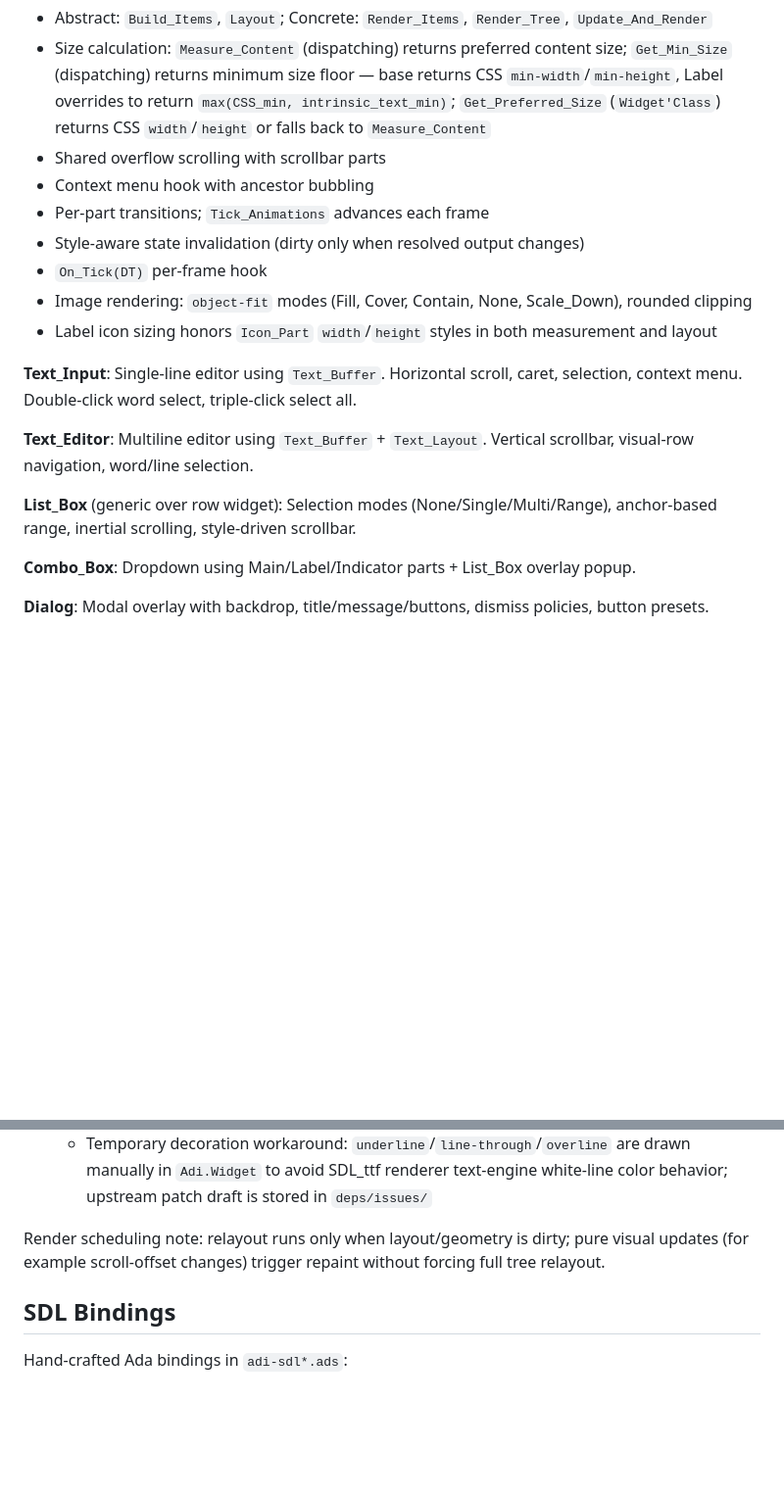
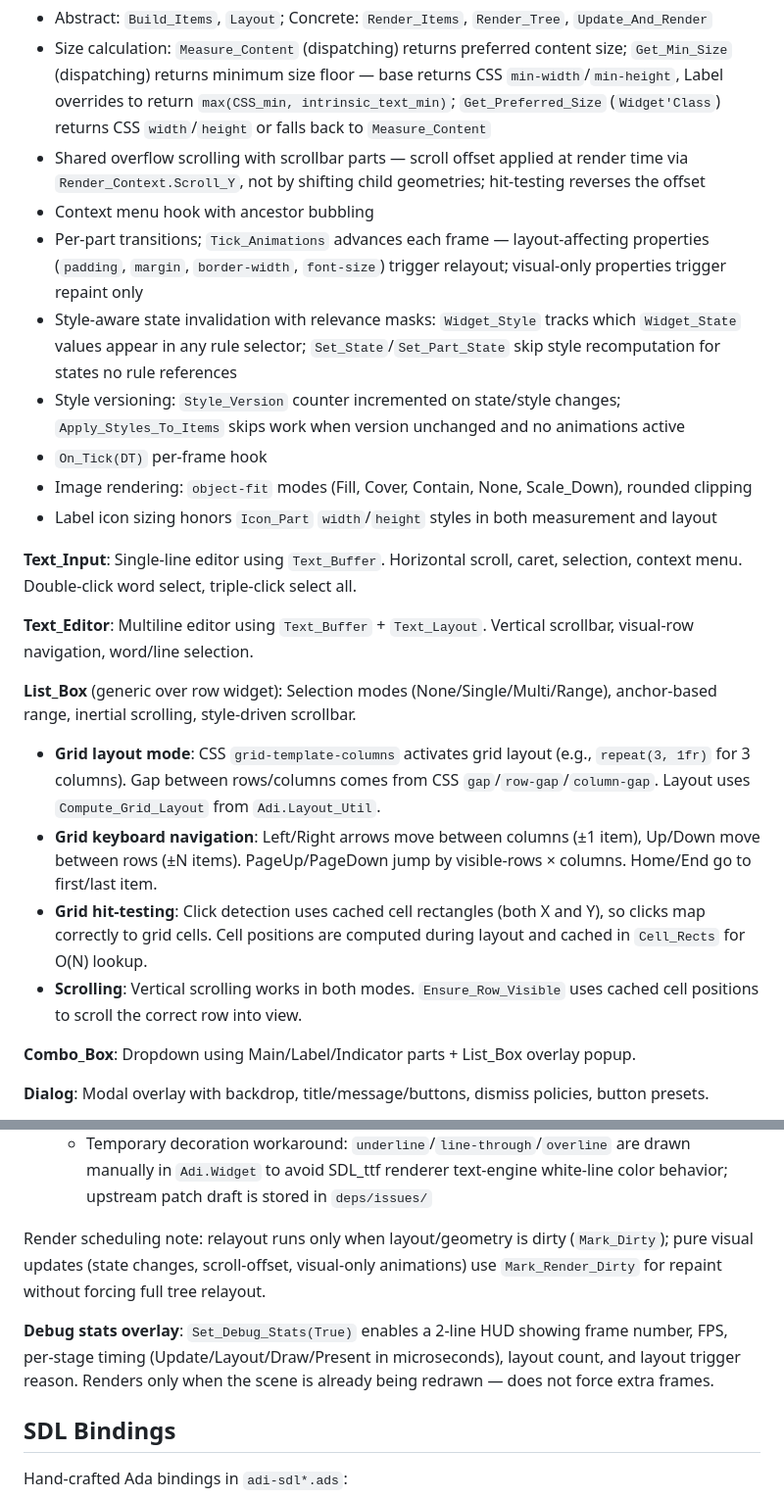
Before and after one commit to ovenpasta/adi2, a Markdown page: docs/architecture.md, 2 parts joined by grey strips. Shown at 98% size. Drawn GitHub-style; blank space fills up the shorter version.

Commit message:
Update documentation for render optimization and grid layout
architecture.md:
- Document style state relevance masks and style versioning
- Document render-time scroll offset approach
- Document Mark_Dirty vs Mark_Render_Dirty distinction
- Document debug stats overlay
- Expand List_Box section with grid layout details

css_styling.md:
- Document layout-affecting vs visual-only transition properties

```diff
--- a/docs/architecture.md
+++ b/docs/architecture.md
@@ -126,10 +126,11 @@
 - Inherited disabled: `Is_Disabled` returns True when any ancestor has `State_Disabled`; `Get_States` injects the inherited flag so CSS `:disabled` styles apply to descendants; `Set_Disabled` marks all descendants dirty for re-styling
 - Abstract: `Build_Items`, `Layout`; Concrete: `Render_Items`, `Render_Tree`, `Update_And_Render`
 - Size calculation: `Measure_Content` (dispatching) returns preferred content size; `Get_Min_Size` (dispatching) returns minimum size floor — base returns CSS `min-width`/`min-height`, Label overrides to return `max(CSS_min, intrinsic_text_min)`; `Get_Preferred_Size` (`Widget'Class`) returns CSS `width`/`height` or falls back to `Measure_Content`
-- Shared overflow scrolling with scrollbar parts
+- Shared overflow scrolling with scrollbar parts — scroll offset applied at render time via `Render_Context.Scroll_Y`, not by shifting child geometries; hit-testing reverses the offset
 - Context menu hook with ancestor bubbling
-- Per-part transitions; `Tick_Animations` advances each frame
-- Style-aware state invalidation (dirty only when resolved output changes)
+- Per-part transitions; `Tick_Animations` advances each frame — layout-affecting properties (`padding`, `margin`, `border-width`, `font-size`) trigger relayout; visual-only properties trigger repaint only
+- Style-aware state invalidation with relevance masks: `Widget_Style` tracks which `Widget_State` values appear in any rule selector; `Set_State`/`Set_Part_State` skip style recomputation for states no rule references
+- Style versioning: `Style_Version` counter incremented on state/style changes; `Apply_Styles_To_Items` skips work when version unchanged and no animations active
 - `On_Tick(DT)` per-frame hook
 - Image rendering: `object-fit` modes (Fill, Cover, Contain, None, Scale_Down), rounded clipping
 - Label icon sizing honors `Icon_Part` `width`/`height` styles in both measurement and layout
@@ -139,6 +140,10 @@
 **Text_Editor**: Multiline editor using `Text_Buffer` + `Text_Layout`. Vertical scrollbar, visual-row navigation, word/line selection.
 
 **List_Box** (generic over row widget): Selection modes (None/Single/Multi/Range), anchor-based range, inertial scrolling, style-driven scrollbar.
+- **Grid layout mode**: CSS `grid-template-columns` activates grid layout (e.g., `repeat(3, 1fr)` for 3 columns). Gap between rows/columns comes from CSS `gap`/`row-gap`/`column-gap`. Layout uses `Compute_Grid_Layout` from `Adi.Layout_Util`.
+- **Grid keyboard navigation**: Left/Right arrows move between columns (±1 item), Up/Down move between rows (±N items). PageUp/PageDown jump by visible-rows × columns. Home/End go to first/last item.
+- **Grid hit-testing**: Click detection uses cached cell rectangles (both X and Y), so clicks map correctly to grid cells. Cell positions are computed during layout and cached in `Cell_Rects` for O(N) lookup.
+- **Scrolling**: Vertical scrolling works in both modes. `Ensure_Row_Visible` uses cached cell positions to scroll the correct row into view.
 
 **Combo_Box**: Dropdown using Main/Label/Indicator parts + List_Box overlay popup.
 
@@ -182,7 +187,9 @@
    - Font hinting: `TTF_HINTING_LIGHT_SUBPIXEL`
    - Temporary decoration workaround: `underline`/`line-through`/`overline` are drawn manually in `Adi.Widget` to avoid SDL_ttf renderer text-engine white-line color behavior; upstream patch draft is stored in `deps/issues/`
 
-Render scheduling note: relayout runs only when layout/geometry is dirty; pure visual updates (for example scroll-offset changes) trigger repaint without forcing full tree relayout.
+Render scheduling note: relayout runs only when layout/geometry is dirty (`Mark_Dirty`); pure visual updates (state changes, scroll-offset, visual-only animations) use `Mark_Render_Dirty` for repaint without forcing full tree relayout.
+
+**Debug stats overlay**: `Set_Debug_Stats(True)` enables a 2-line HUD showing frame number, FPS, per-stage timing (Update/Layout/Draw/Present in microseconds), layout count, and layout trigger reason. Renders only when the scene is already being redrawn — does not force extra frames.
 
 ## SDL Bindings
 
```
Also changed, not shown: docs/css_styling.md (+2 -0 lines).
